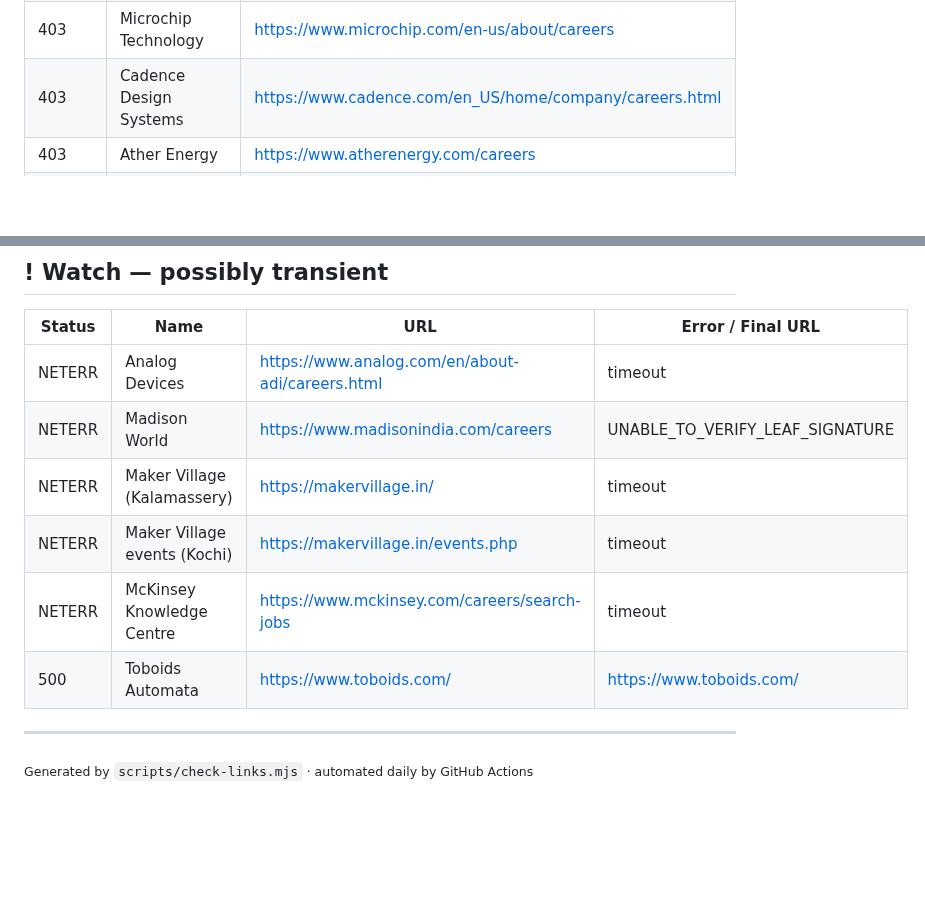
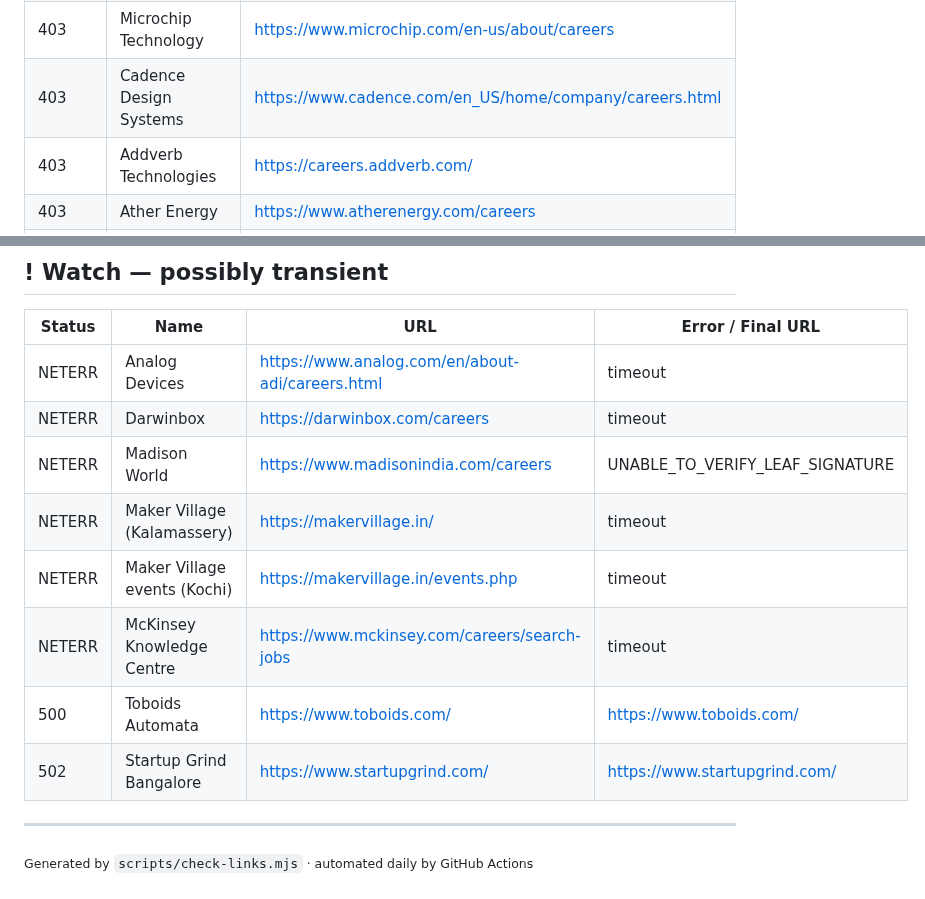
Before and after one commit to vishnu-c-r/jobs-guide, a Markdown page: LINK_REPORT.md, 2 parts joined by grey strips. GitHub-like rendering; blank space fills up the shorter version.

Commit message:
chore: update link health report [skip ci]

```diff
--- a/LINK_REPORT.md
+++ b/LINK_REPORT.md
@@ -26,6 +26,7 @@
 | 403 | Tonbo Imaging | <https://tonboimaging.com/defense/careers/> |
 | 403 | Microchip Technology | <https://www.microchip.com/en-us/about/careers> |
 | 403 | Cadence Design Systems | <https://www.cadence.com/en_US/home/company/careers.html> |
+| 403 | Addverb Technologies | <https://careers.addverb.com/> |
 | 403 | Ather Energy | <https://www.atherenergy.com/careers> |
 | 429 | Dentsu Creative (Webchutney) | <https://dentsucreative.com/careers> |
 | 403 | Wakefit | <https://wakefit.co/careers> |
@@ -48,11 +49,13 @@
 | Status | Name | URL | Error / Final URL |
 |---|---|---|---|
 | NETERR | Analog Devices | <https://www.analog.com/en/about-adi/careers.html> | timeout |
+| NETERR | Darwinbox | <https://darwinbox.com/careers> | timeout |
 | NETERR | Madison World | <https://www.madisonindia.com/careers> | UNABLE_TO_VERIFY_LEAF_SIGNATURE |
 | NETERR | Maker Village (Kalamassery) | <https://makervillage.in/> | timeout |
 | NETERR | Maker Village events (Kochi) | <https://makervillage.in/events.php> | timeout |
 | NETERR | McKinsey Knowledge Centre | <https://www.mckinsey.com/careers/search-jobs> | timeout |
 | 500 | Toboids Automata | <https://www.toboids.com/> | https://www.toboids.com/ |
+| 502 | Startup Grind Bangalore | <https://www.startupgrind.com/> | https://www.startupgrind.com/ |
 
 ---
 <sub>Generated by `scripts/check-links.mjs` · automated daily by GitHub Actions</sub>
```
Also changed, not shown: other parts of LINK_REPORT.md (+2 -2 lines).
